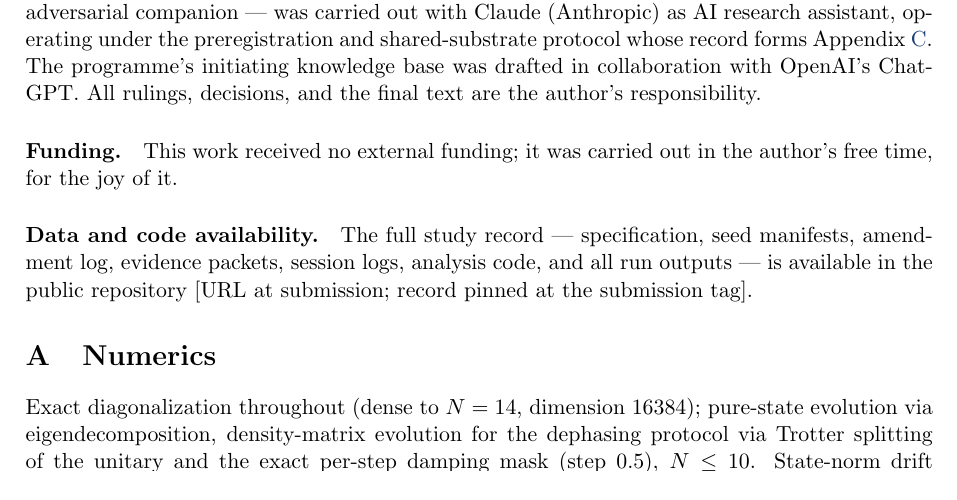
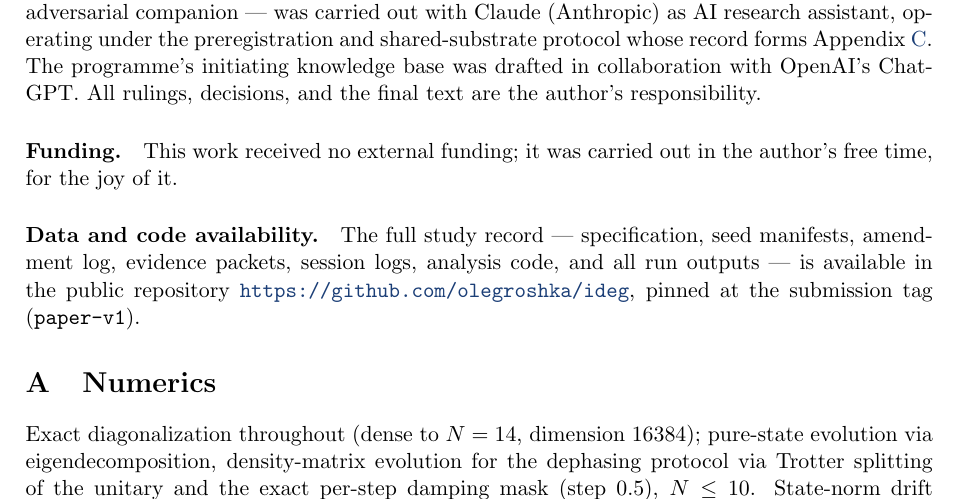
Before and after one commit to olegroshka/ideg, a LaTeX paper (paper/latex/main.tex): part of page 12 of 15, cut so that both start at the same text. Compiled offline with pdfLaTeX.

Commit message:
Data availability: public repo URL + submission tag; clean recompile
Co-Authored-By: Claude Fable 5 <noreply@anthropic.com>
Claude-Session: https://claude.ai/code/session_01NZpT89fYUah1Yepzdq2xQz

```diff
--- a/paper/latex/main.tex
+++ b/paper/latex/main.tex
@@ -784,7 +784,8 @@ carried out in the author's free time, for the joy of it.
 \paragraph{Data and code availability.} The full study record ---
 specification, seed manifests, amendment log, evidence packets, session
 logs, analysis code, and all run outputs --- is available in the public
-repository [URL at submission; record pinned at the submission tag].
+repository \url{https://github.com/olegroshka/ideg}, pinned at the
+submission tag (\texttt{paper-v1}).
 
 \appendix
 
```
Also changed, not shown: paper/latex/main.pdf.
